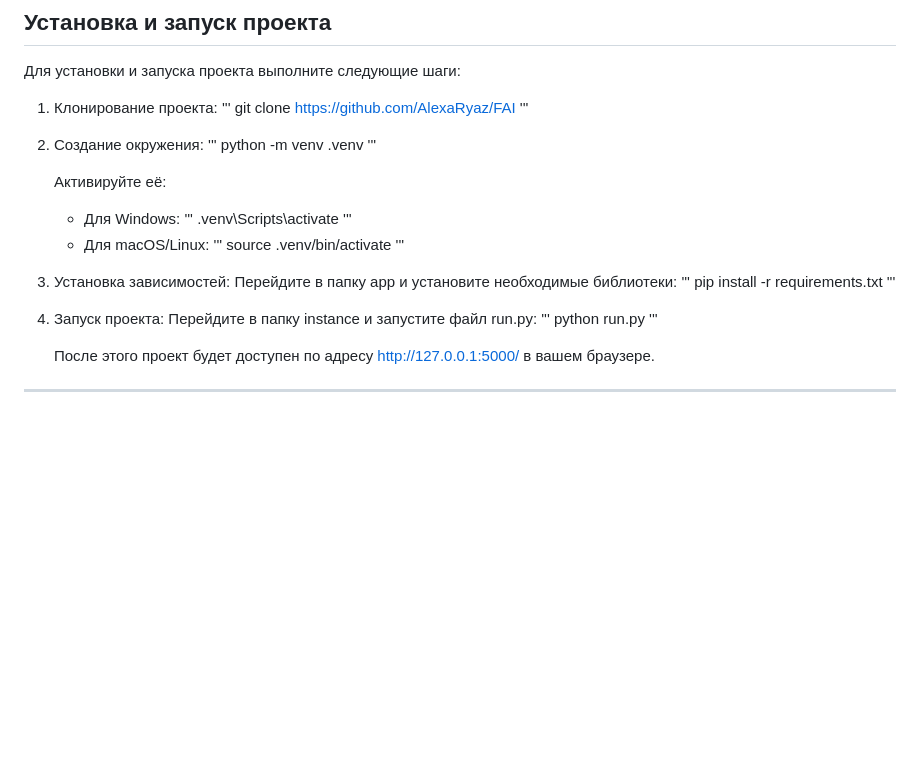
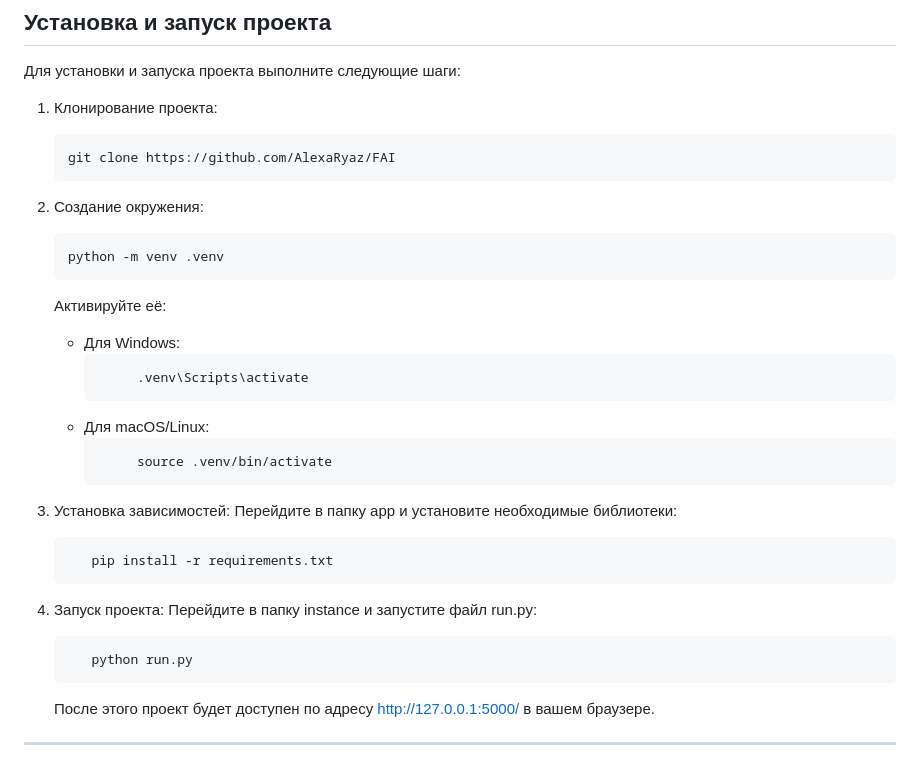
Before and after one commit to AlexaRyaz/FAI, a Markdown page: README.md, the part around the change. GitHub-like rendering; blank space fills up the shorter version.

````diff
--- a/README.md
+++ b/README.md
@@ -50,36 +50,36 @@ Python | Flask | SQLite | HTML5 | CSS3
 Для установки и запуска проекта выполните следующие шаги:
 
 1. Клонирование проекта:
-   '''
+   ```python
    git clone https://github.com/AlexaRyaz/FAI
-   '''
+   ```
 
 3. Создание окружения:
-   '''
+   ```python
    python -m venv .venv
-   '''
+   ```
 
    Активируйте её:
    - Для Windows:
-     '''
+     ```python
           .venv\Scripts\activate
-     '''
+     ```
    - Для macOS/Linux:
-     '''
+     ```python
           source .venv/bin/activate
-     '''
+     ```
 
 4. Установка зависимостей:
    Перейдите в папку app и установите необходимые библиотеки:
-   '''
+   ```python
       pip install -r requirements.txt
-   '''
+   ```
 
 5. Запуск проекта:
    Перейдите в папку instance и запустите файл run.py:
-   '''
+   ```python
       python run.py
-   '''
+   ```
 
    После этого проект будет доступен по адресу http://127.0.0.1:5000/ в вашем браузере.
 
````
